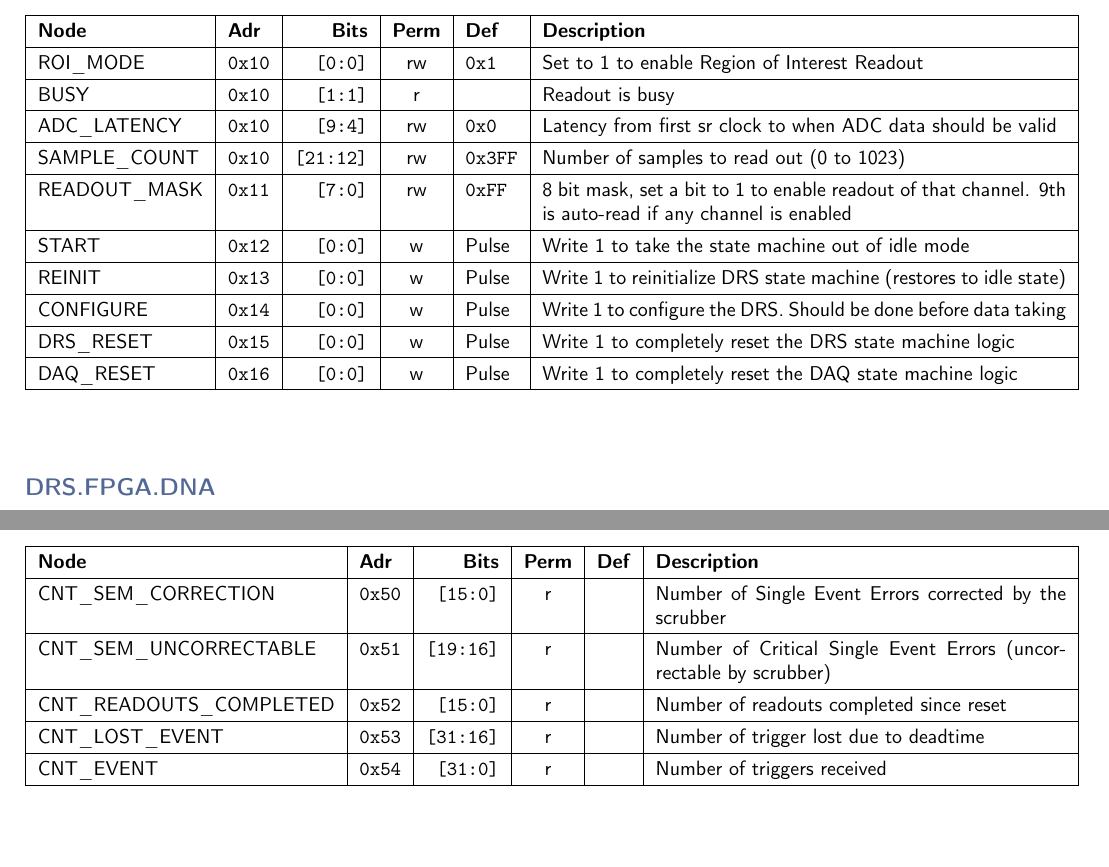
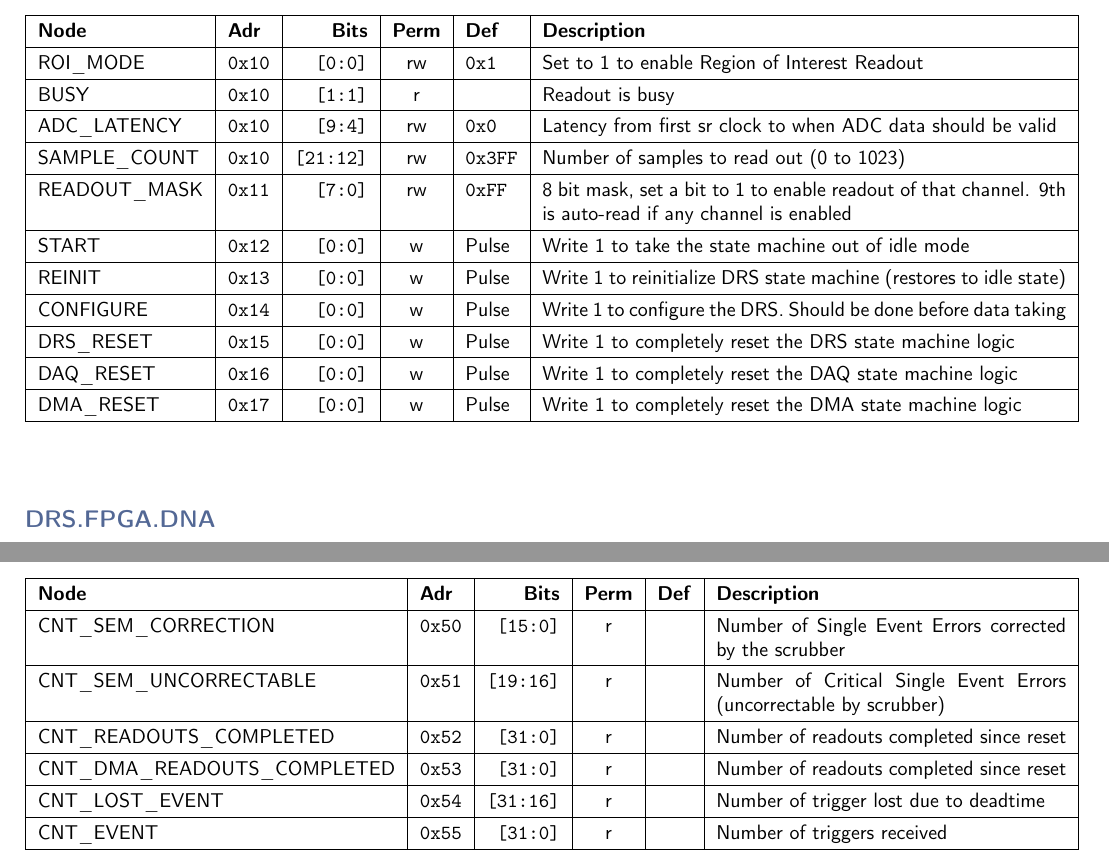
Before and after one commit to andrewpeck/gaps-tof-firmware, a LaTeX document (regmap/address_table.tex): two parts of pages 3 and 4 of 5, joined at a grey line, cut so that both start at the same text, the shorter picture padded with empty space. Compiled offline with pdfLaTeX.

Commit message:
Address table update

```diff
--- a/regmap/address_table.tex
+++ b/regmap/address_table.tex
@@ -85,6 +85,7 @@
     CONFIGURE & \texttt{0x14} & \texttt{[0:0]} & w & Pulse & Write 1 to configure the DRS. Should be done before data taking \\\hline
     DRS\_RESET & \texttt{0x15} & \texttt{[0:0]} & w & Pulse & Write 1 to completely reset the DRS state machine logic \\\hline
     DAQ\_RESET & \texttt{0x16} & \texttt{[0:0]} & w & Pulse & Write 1 to completely reset the DAQ state machine logic \\\hline
+    DMA\_RESET & \texttt{0x17} & \texttt{[0:0]} & w & Pulse & Write 1 to completely reset the DMA state machine logic \\\hline
     \end{tabularx}
     \vspace{5mm}
 
@@ -178,9 +179,10 @@
     \nopagebreak
     CNT\_SEM\_CORRECTION & \texttt{0x50} & \texttt{[15:0]} & r & \texttt{} & Number of Single Event Errors corrected by the scrubber \\\hline
     CNT\_SEM\_UNCORRECTABLE & \texttt{0x51} & \texttt{[19:16]} & r & \texttt{} & Number of Critical Single Event Errors (uncorrectable by scrubber) \\\hline
-    CNT\_READOUTS\_COMPLETED & \texttt{0x52} & \texttt{[15:0]} & r & \texttt{} & Number of readouts completed since reset \\\hline
-    CNT\_LOST\_EVENT & \texttt{0x53} & \texttt{[31:16]} & r & \texttt{} & Number of trigger lost due to deadtime \\\hline
-    CNT\_EVENT & \texttt{0x54} & \texttt{[31:0]} & r & \texttt{} & Number of triggers received \\\hline
+    CNT\_READOUTS\_COMPLETED & \texttt{0x52} & \texttt{[31:0]} & r & \texttt{} & Number of readouts completed since reset \\\hline
+    CNT\_DMA\_READOUTS\_COMPLETED & \texttt{0x53} & \texttt{[31:0]} & r & \texttt{} & Number of readouts completed since reset \\\hline
+    CNT\_LOST\_EVENT & \texttt{0x54} & \texttt{[31:16]} & r & \texttt{} & Number of trigger lost due to deadtime \\\hline
+    CNT\_EVENT & \texttt{0x55} & \texttt{[31:0]} & r & \texttt{} & Number of triggers received \\\hline
     \end{tabularx}
     \vspace{5mm}
 
```
Also changed, not shown: 1 other file.
